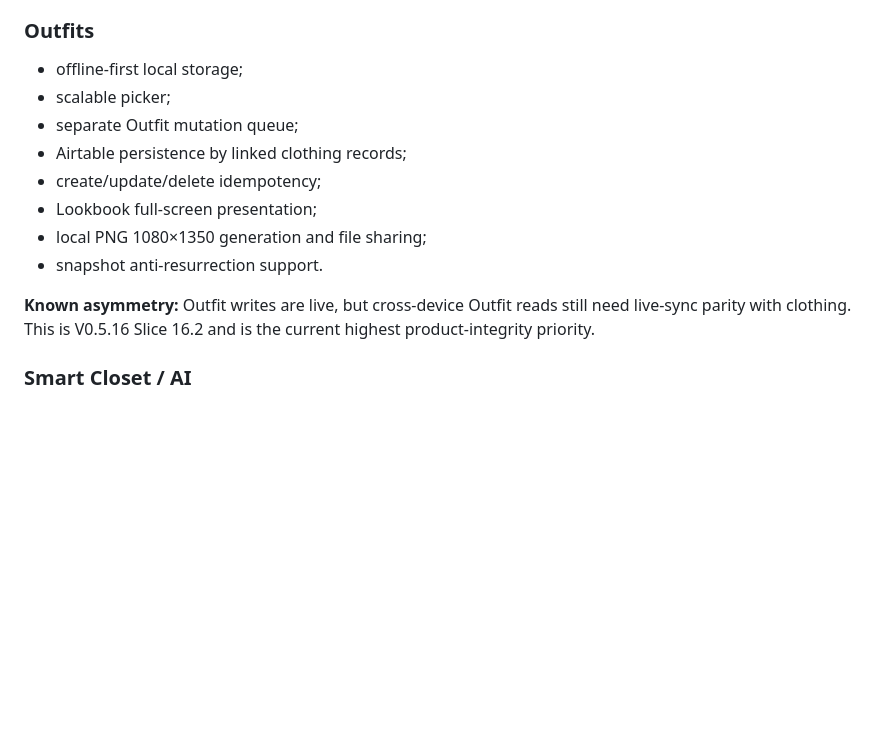
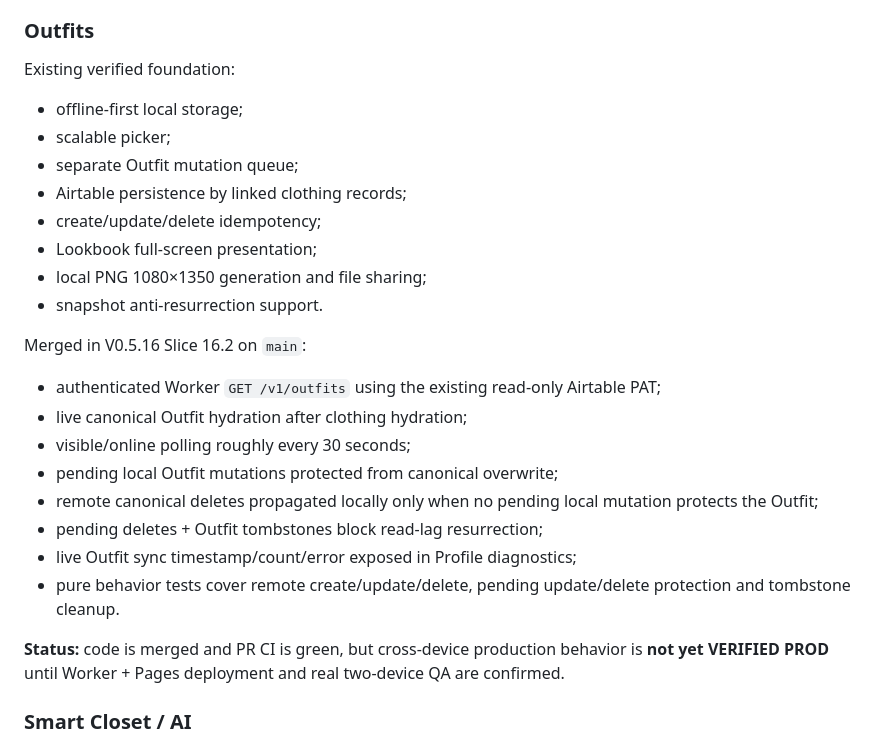
Before and after one commit to shinobione/tran-closet-pwa, a Markdown page: docs/PROJECT-STATE.md, the part around one of its changes. GitHub-like rendering; blank space fills up the shorter version.

```diff
--- a/docs/PROJECT-STATE.md
+++ b/docs/PROJECT-STATE.md
@@ -96,6 +97,7 @@ At the end of every merged slice, update this file and the roadmap if sequencing
 
 ### Outfits
 
+Existing verified foundation:
 - offline-first local storage;
 - scalable picker;
 - separate Outfit mutation queue;
@@ -105,7 +107,17 @@ At the end of every merged slice, update this file and the roadmap if sequencing
 - local PNG 1080×1350 generation and file sharing;
 - snapshot anti-resurrection support.
 
-**Known asymmetry:** Outfit writes are live, but cross-device Outfit reads still need live-sync parity with clothing. This is V0.5.16 Slice 16.2 and is the current highest product-integrity priority.
+Merged in V0.5.16 Slice 16.2 on `main`:
+- authenticated Worker `GET /v1/outfits` using the existing read-only Airtable PAT;
+- live canonical Outfit hydration after clothing hydration;
+- visible/online polling roughly every 30 seconds;
+- pending local Outfit mutations protected from canonical overwrite;
+- remote canonical deletes propagated locally only when no pending local mutation protects the Outfit;
+- pending deletes + Outfit tombstones block read-lag resurrection;
+- live Outfit sync timestamp/count/error exposed in Profile diagnostics;
+- pure behavior tests cover remote create/update/delete, pending update/delete protection and tombstone cleanup.
+
+**Status:** code is merged and PR CI is green, but cross-device production behavior is **not yet VERIFIED PROD** until Worker + Pages deployment and real two-device QA are confirmed.
 
 ### Smart Closet / AI
 
```
Also changed, not shown: other parts of docs/PROJECT-STATE.md (+38 -25 lines).
